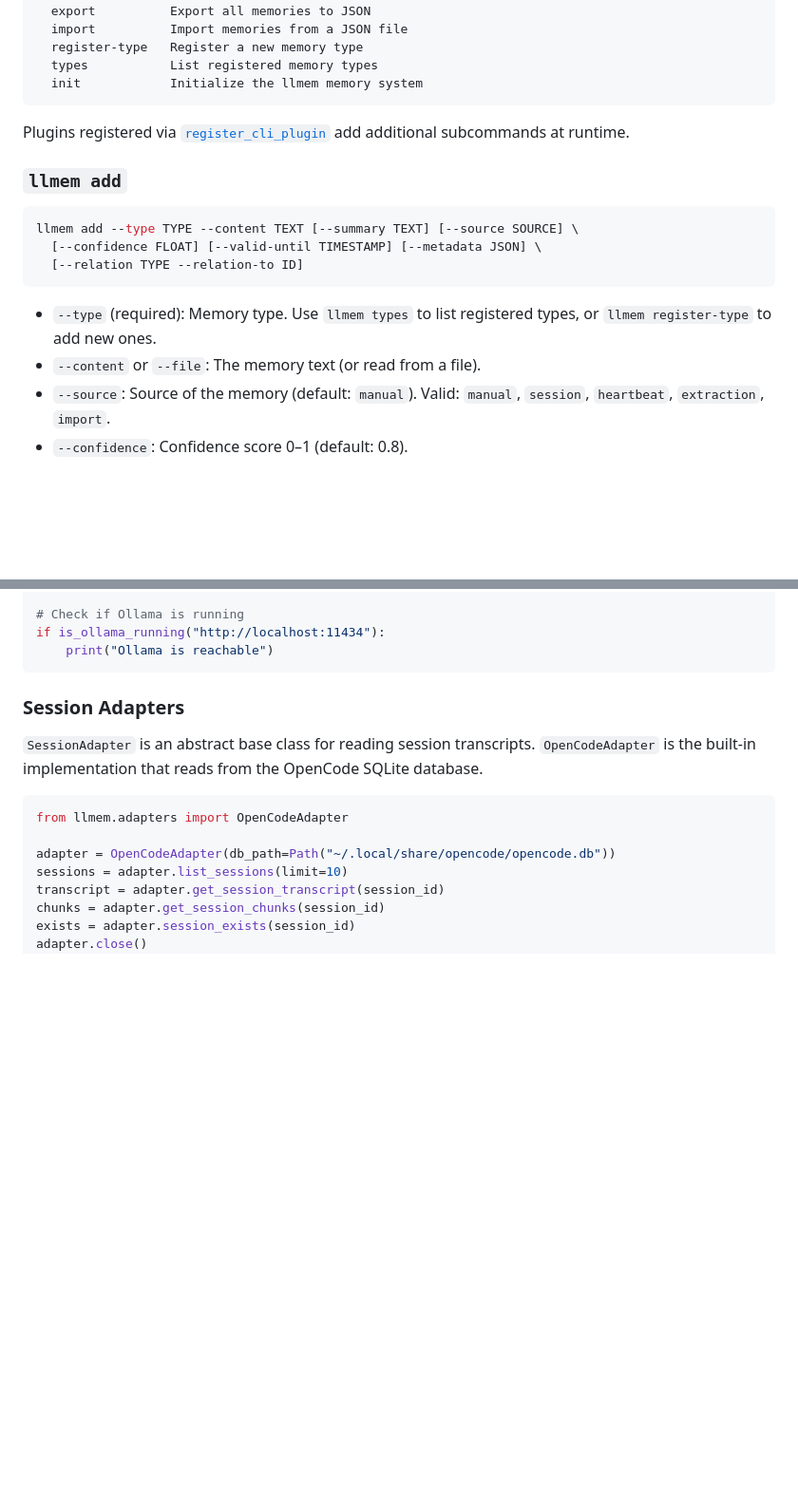
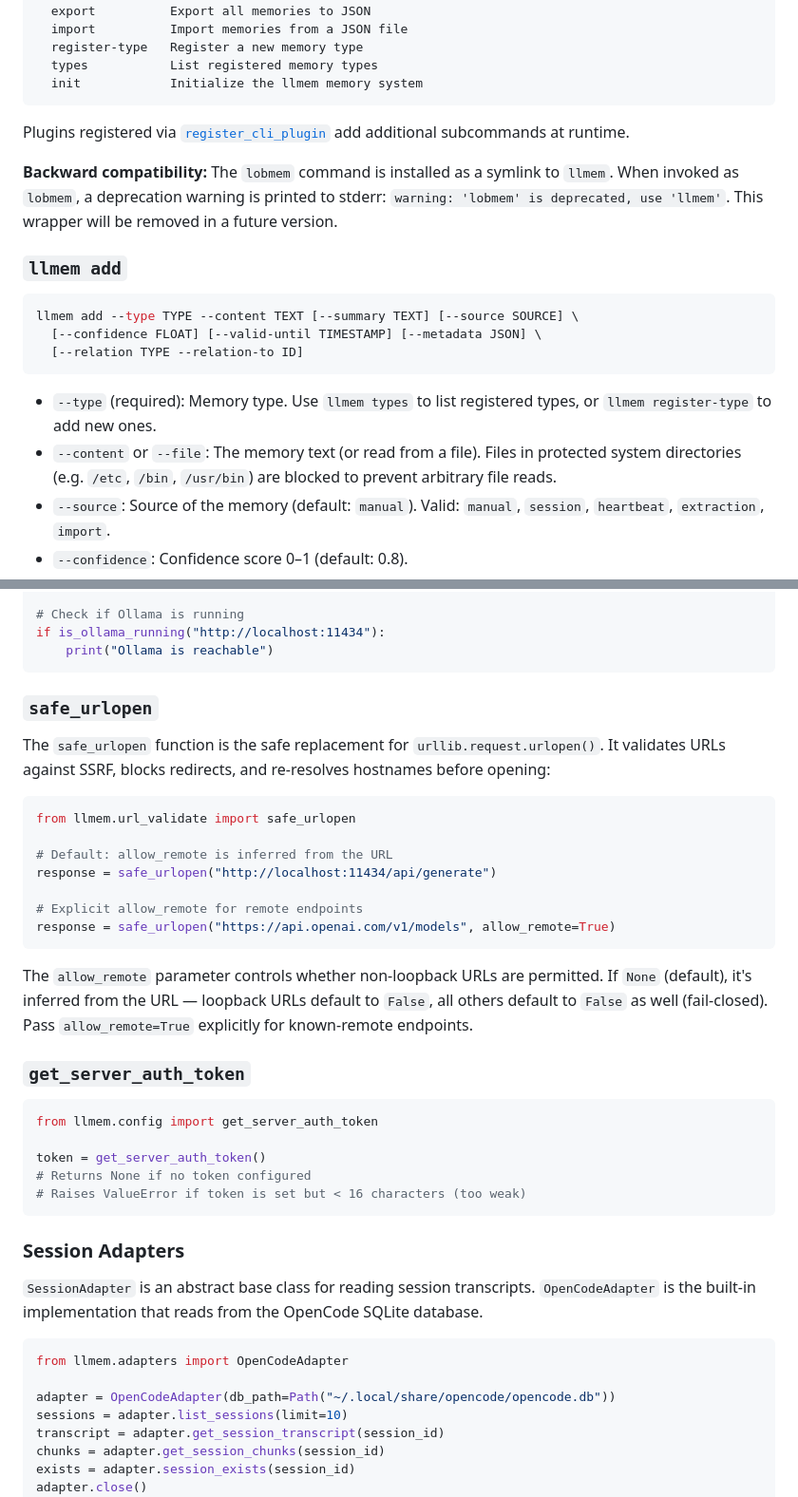
Before and after one commit to MichielDean/Kuato, a Markdown page: README.md, 2 parts joined by grey strips. Shown at 95% size. GitHub-like rendering; blank space fills up the shorter version.

Commit message:
ll-dunf9: update README with lobmem compat, path validation, and security hardening docs

````diff
--- a/README.md
+++ b/README.md
@@ -302,6 +302,8 @@ Commands:
 
 Plugins registered via [`register_cli_plugin`](#cli-plugin-registry) add additional subcommands at runtime.
 
+**Backward compatibility:** The `lobmem` command is installed as a symlink to `llmem`. When invoked as `lobmem`, a deprecation warning is printed to stderr: `warning: 'lobmem' is deprecated, use 'llmem'`. This wrapper will be removed in a future version.
+
 ### `llmem add`
 
 ```bash
@@ -311,7 +313,7 @@ llmem add --type TYPE --content TEXT [--summary TEXT] [--source SOURCE] \
 ```
 
 - `--type` (required): Memory type. Use `llmem types` to list registered types, or `llmem register-type` to add new ones.
-- `--content` or `--file`: The memory text (or read from a file).
+- `--content` or `--file`: The memory text (or read from a file). Files in protected system directories (e.g. `/etc`, `/bin`, `/usr/bin`) are blocked to prevent arbitrary file reads.
 - `--source`: Source of the memory (default: `manual`). Valid: `manual`, `session`, `heartbeat`, `extraction`, `import`.
 - `--confidence`: Confidence score 0–1 (default: 0.8).
 - `--relation` / `--relation-to`: Create a relation to another memory after adding.
@@ -557,6 +562,32 @@ result = detector.detect(ollama_url="http://localhost:11434")
 # Check if Ollama is running
 if is_ollama_running("http://localhost:11434"):
     print("Ollama is reachable")
+```
+
+### `safe_urlopen`
+
+The `safe_urlopen` function is the safe replacement for `urllib.request.urlopen()`. It validates URLs against SSRF, blocks redirects, and re-resolves hostnames before opening:
+
+```python
+from llmem.url_validate import safe_urlopen
+
+# Default: allow_remote is inferred from the URL
+response = safe_urlopen("http://localhost:11434/api/generate")
+
+# Explicit allow_remote for remote endpoints
+response = safe_urlopen("https://api.openai.com/v1/models", allow_remote=True)
+```
+
+The `allow_remote` parameter controls whether non-loopback URLs are permitted. If `None` (default), it's inferred from the URL — loopback URLs default to `False`, all others default to `False` as well (fail-closed). Pass `allow_remote=True` explicitly for known-remote endpoints.
+
+### `get_server_auth_token`
+
+```python
+from llmem.config import get_server_auth_token
+
+token = get_server_auth_token()
+# Returns None if no token configured
+# Raises ValueError if token is set but < 16 characters (too weak)
 ```
 
 ### Session Adapters
````
Also changed, not shown: other parts of README.md (+12 -3 lines).
